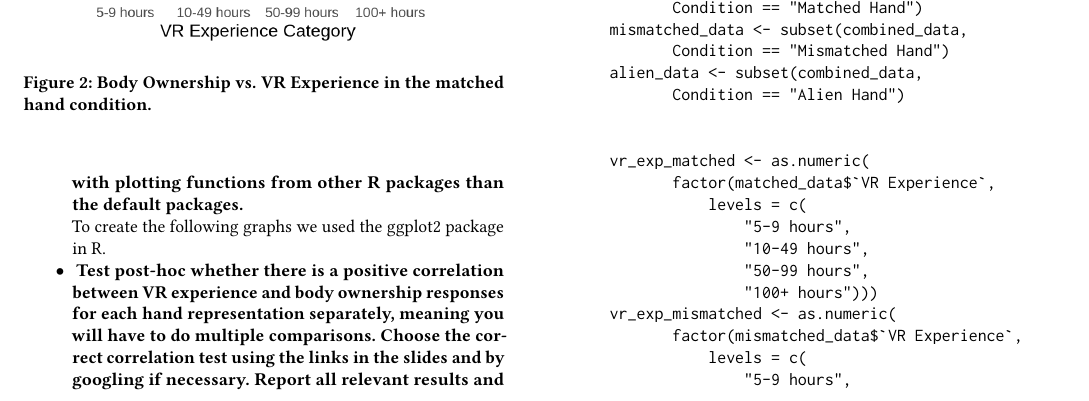
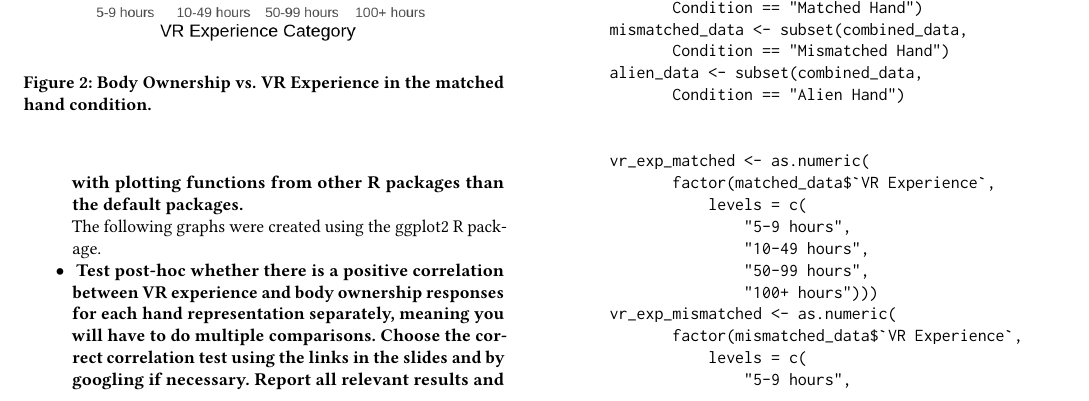
Before and after one commit to Sigmarik/infomscip-assignment-4-statistics, a LaTeX paper (main.tex, which reads sections/part3.tex): part of page 3 of 4, cut so that both start at the same text. Compiled offline with pdfLaTeX.

Commit message:
fix: small rephasal regarding the plotting tool use

```diff
--- a/sections/part3.tex
+++ b/sections/part3.tex
@@ -60,7 +60,7 @@
         functions from other R packages than the default packages.
     }
 
-    To create the following graphs we used the ggplot2 package in R.
+    The following graphs were created using the ggplot2 R package.
 
     \begin{figure}
         \includegraphics[width=9cm]{alien.png}
```
